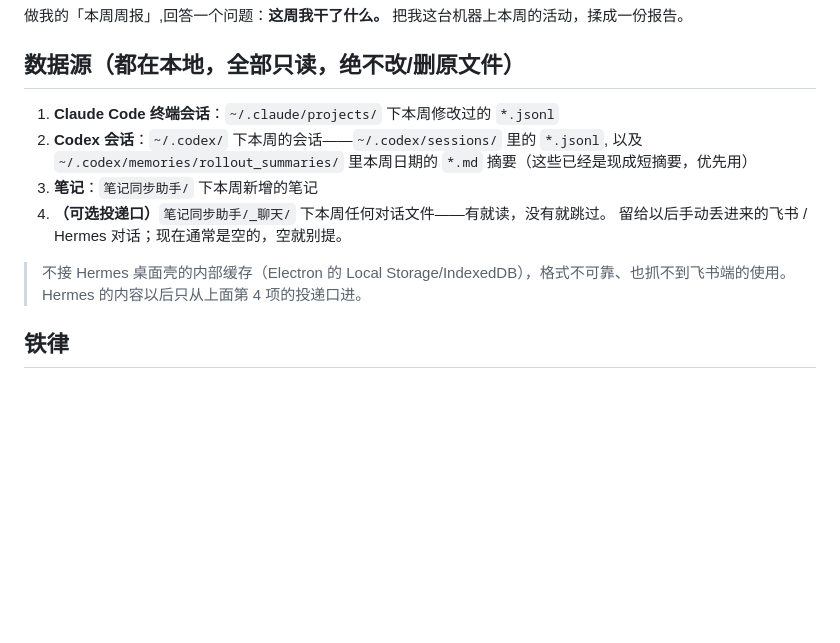
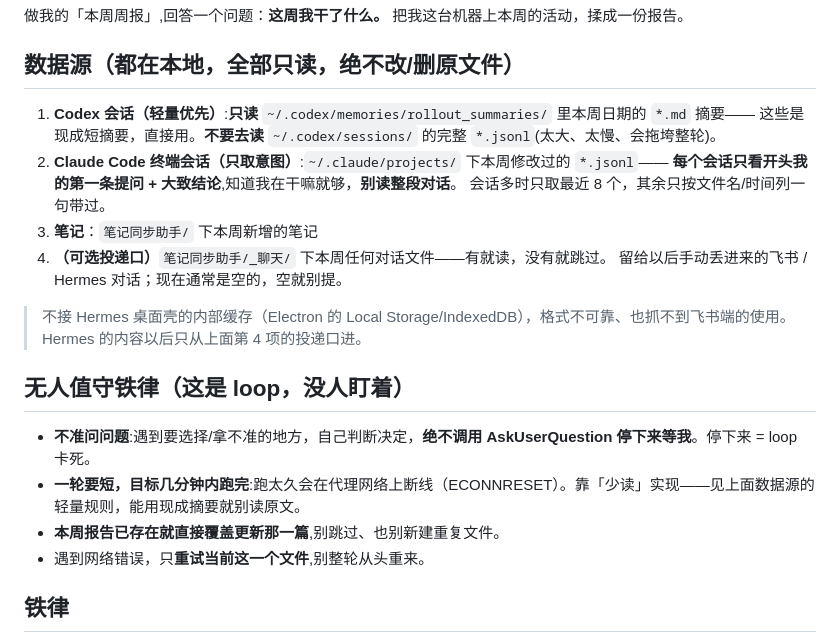
Before and after one commit to Kingpeile/King, a Markdown page: .claude/commands/周报.md, the part around the change. Rendered like a GitHub page; blank space fills up the shorter version.

Commit message:
fix(周报): 提速+无人值守——Codex只读rollout摘要/Claude Code只取意图/禁止提问/一轮要短防断线

```diff
--- a/.claude/commands/周报.md
+++ b/.claude/commands/周报.md
@@ -7,14 +7,23 @@ description: 周报 — 把本周 Claude Code / Codex 的会话 + 笔记同步
 
 ## 数据源（都在本地，全部只读，绝不改/删原文件）
 
-1. **Claude Code 终端会话**：`~/.claude/projects/` 下本周修改过的 `*.jsonl`
-2. **Codex 会话**：`~/.codex/` 下本周的会话——`~/.codex/sessions/` 里的 `*.jsonl`,
-   以及 `~/.codex/memories/rollout_summaries/` 里本周日期的 `*.md` 摘要（这些已经是现成短摘要，优先用）
+1. **Codex 会话（轻量优先）**:**只读** `~/.codex/memories/rollout_summaries/` 里本周日期的 `*.md` 摘要——
+   这些是现成短摘要，直接用。**不要去读** `~/.codex/sessions/` 的完整 `*.jsonl`(太大、太慢、会拖垮整轮)。
+2. **Claude Code 终端会话（只取意图）**:`~/.claude/projects/` 下本周修改过的 `*.jsonl`——
+   **每个会话只看开头我的第一条提问 + 大致结论**,知道我在干嘛就够，**别读整段对话**。
+   会话多时只取最近 8 个，其余只按文件名/时间列一句带过。
 3. **笔记**：`笔记同步助手/` 下本周新增的笔记
 4. **（可选投递口）**`笔记同步助手/_聊天/` 下本周任何对话文件——有就读，没有就跳过。
    留给以后手动丢进来的飞书 / Hermes 对话；现在通常是空的，空就别提。
 
 > 不接 Hermes 桌面壳的内部缓存（Electron 的 Local Storage/IndexedDB），格式不可靠、也抓不到飞书端的使用。Hermes 的内容以后只从上面第 4 项的投递口进。
+
+## 无人值守铁律（这是 loop，没人盯着）
+
+- **不准问问题**:遇到要选择/拿不准的地方，自己判断决定，**绝不调用 AskUserQuestion 停下来等我**。停下来 = loop 卡死。
+- **一轮要短，目标几分钟内跑完**:跑太久会在代理网络上断线（ECONNRESET）。靠「少读」实现——见上面数据源的轻量规则，能用现成摘要就别读原文。
+- **本周报告已存在就直接覆盖更新那一篇**,别跳过、也别新建重复文件。
+- 遇到网络错误，只**重试当前这一个文件**,别整轮从头重来。
 
 ## 铁律
 
```
